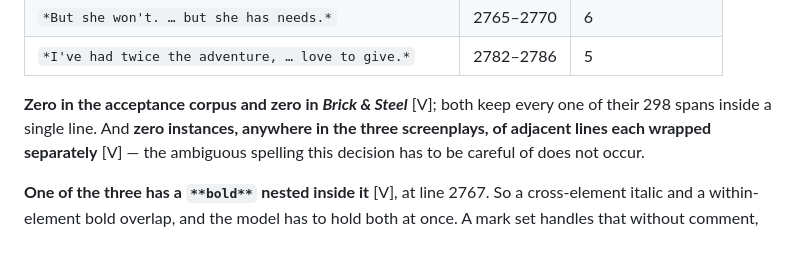
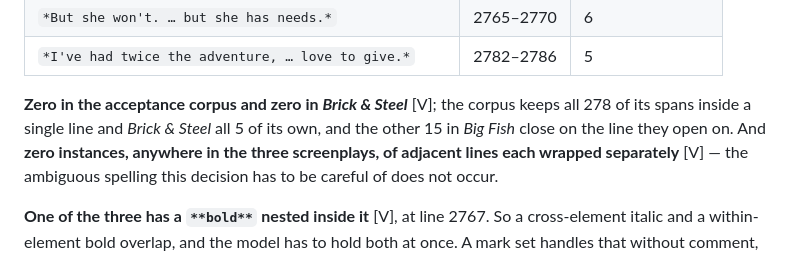
Before and after one commit to nwilps/write-ist, a Markdown page: docs/adr/0027-a-mark-runs-from-its-opening-delimiter-to-the-next.md, the part around one of its changes. Drawn GitHub-style.

Commit message:
ADR-0027: correct the span count, and link ADR-0021
The 298 figure was the total across all three screenplays, not the corpus and
Brick & Steel together. Stated per file instead: 278 in the corpus, 5 in
Brick & Steel, and the other 15 in Big Fish, all closing on the line they open
on.

Co-Authored-By: Claude Opus 5 <noreply@anthropic.com>

```diff
--- a/docs/adr/0027-a-mark-runs-from-its-opening-delimiter-to-the-next.md
+++ b/docs/adr/0027-a-mark-runs-from-its-opening-delimiter-to-the-next.md
@@ -59,8 +59,9 @@ measured across `Big-Fish.fountain`, 2026-09-16:
 | `*But she won't. … but she has needs.*` | 2765–2770 | 6 |
 | `*I've had twice the adventure, … love to give.*` | 2782–2786 | 5 |
 
-**Zero in the acceptance corpus and zero in *Brick & Steel*** [V]; both keep every one of their
-298 spans inside a single line. And **zero instances, anywhere in the three screenplays, of
+**Zero in the acceptance corpus and zero in *Brick & Steel*** [V]; the corpus keeps all 278 of
+its spans inside a single line and *Brick & Steel* all 5 of its own, and the other 15 in *Big
+Fish* close on the line they open on. And **zero instances, anywhere in the three screenplays, of
 adjacent lines each wrapped separately** [V] — the ambiguous spelling this decision has to be
 careful of does not occur.
 
```
Also changed, not shown: other parts of docs/adr/0027-a-mark-runs-from-its-opening-delimiter-to-the-next.md (+1 -1 lines).
